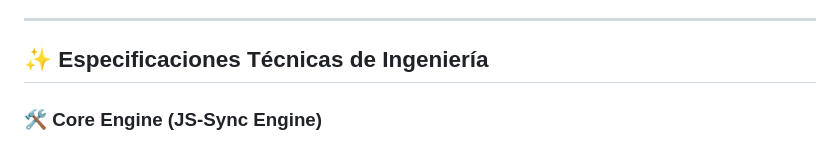
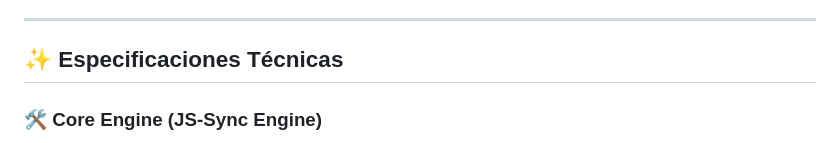
Before and after one commit to SrYorjs/Projecto-Reproductor-HTML-V2, a Markdown page: README.md, the part around the change. Rendered like a GitHub page.

Commit message:
Update technical specifications section in README

```diff
--- a/README.md
+++ b/README.md
@@ -50,7 +50,7 @@ Este ecosistema web representa mi **laboratorio personal de desarrollo**, diseñ
 
 ---
 
-## ✨ Especificaciones Técnicas de Ingeniería
+## ✨ Especificaciones Técnicas
 
 ### 🛠️ Core Engine (JS-Sync Engine)
 * **High-Precision Time-Coding:** Algoritmo optimizado en Vanilla JavaScript para el procesamiento de archivos LRC y marcas de tiempo en formato `MM:SS.ss`, garantizando una latencia imperceptible entre el audio y el renderizado de texto.
```
